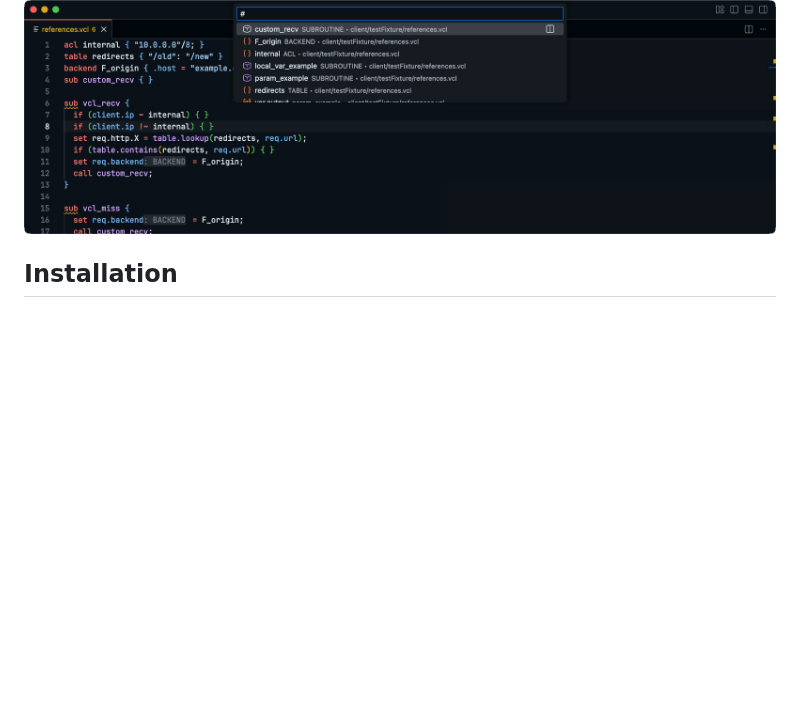
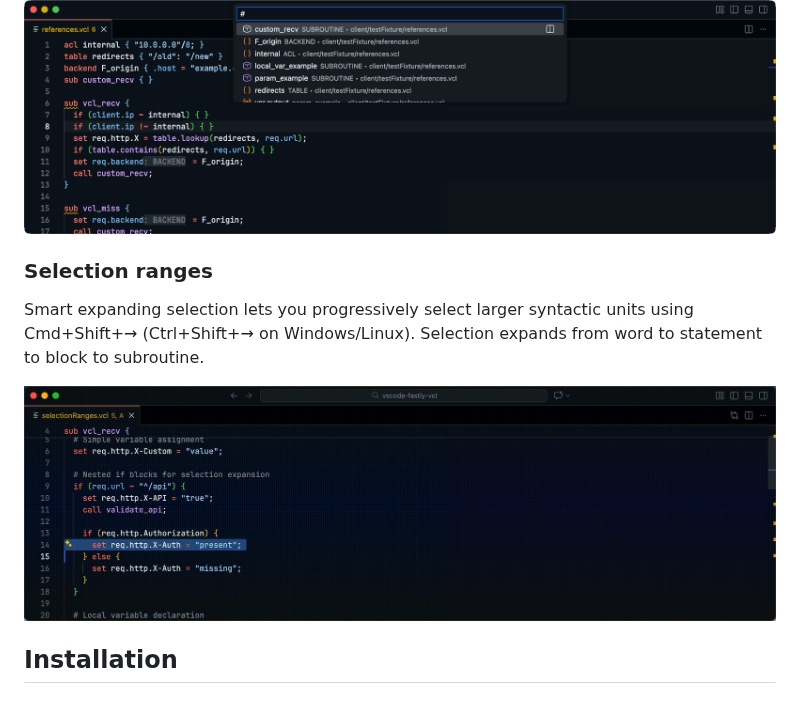
Before and after one commit to fastly/vscode-fastly-vcl, a Markdown page: README.md, the part around the change. Rendered like a GitHub page; pictures changed too: images/selection-ranges.gif (added); blank space fills up the shorter version.

```diff
--- a/README.md
+++ b/README.md
@@ -86,6 +86,12 @@ Quickly find and navigate to subroutines, backends, ACLs, tables, and other symb
 
 ![Workspace symbols](images/workspace-symbols.png)
 
+### Selection ranges
+
+Smart expanding selection lets you progressively select larger syntactic units using Cmd+Shift+→ (Ctrl+Shift+→ on Windows/Linux). Selection expands from word to statement to block to subroutine.
+
+![Selection ranges](images/selection-ranges.gif)
+
 ## Installation
 
 ### From Marketplace
```
Also changed, not shown: CHANGELOG.md (+1 -0 lines), 4 other files.
